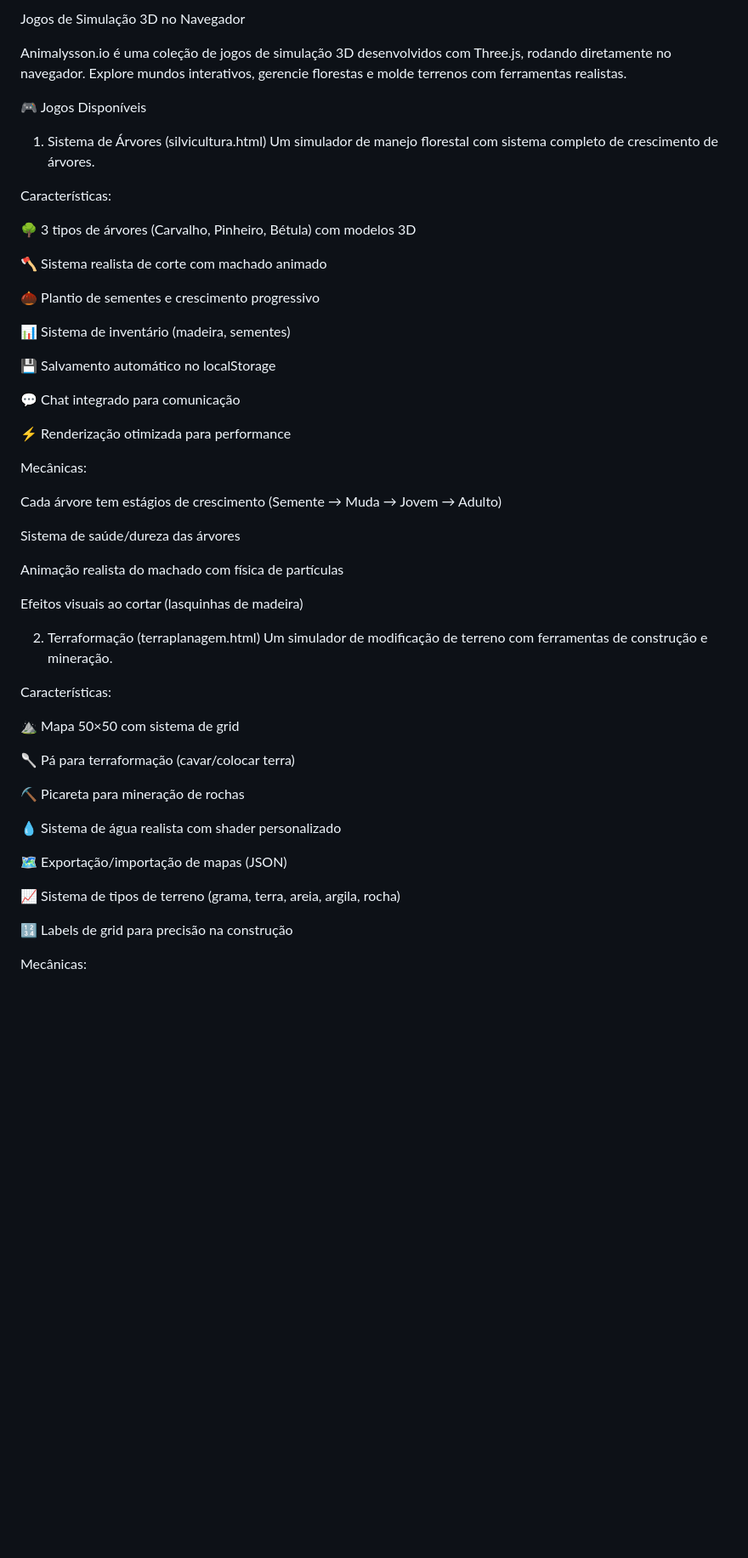
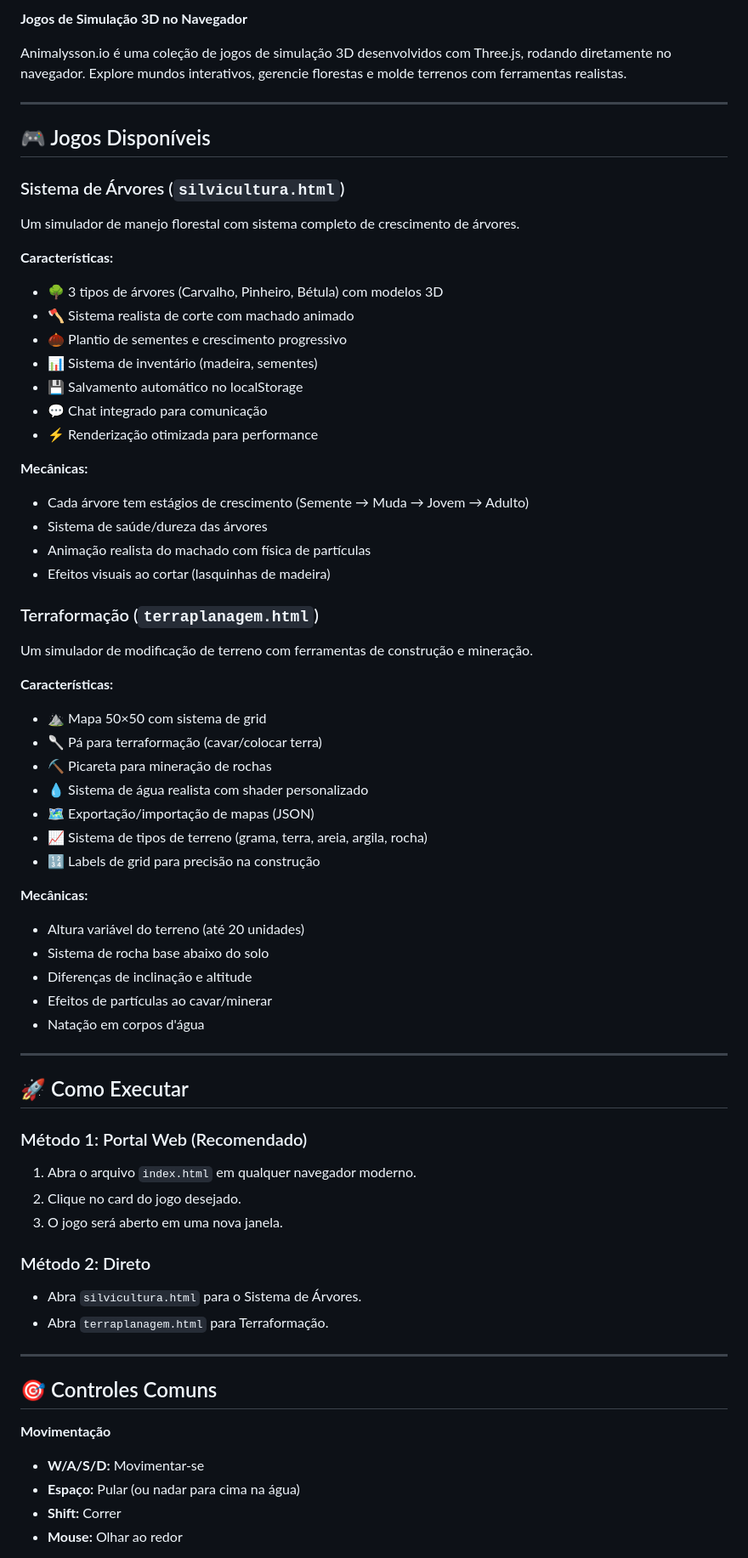
Before and after one commit to AlyssonEustaquio/teste-jogo-web, a Markdown page: README.md, the part around one of its changes. Shown at 85% size. GitHub-like rendering; blank space fills up the shorter version.

```diff
--- a/README.md
+++ b/README.md
@@ -7,56 +4,69 @@ https://img.shields.io/badge/%F0%9F%8C%90_Acesse_o_Portal_Animalysson.io-00aa00?
 
-Jogos de Simulação 3D no Navegador
+**Jogos de Simulação 3D no Navegador**
 
 Animalysson.io é uma coleção de jogos de simulação 3D desenvolvidos com Three.js, rodando diretamente no navegador. Explore mundos interativos, gerencie florestas e molde terrenos com ferramentas realistas.
 
-🎮 Jogos Disponíveis
-1. Sistema de Árvores (silvicultura.html)
+---
+
+## 🎮 Jogos Disponíveis
+
+### Sistema de Árvores (`silvicultura.html`)
 Um simulador de manejo florestal com sistema completo de crescimento de árvores.
 
-Características:
+**Características:**
+* 🌳 3 tipos de árvores (Carvalho, Pinheiro, Bétula) com modelos 3D
+* 🪓 Sistema realista de corte com machado animado
+* 🌰 Plantio de sementes e crescimento progressivo
+* 📊 Sistema de inventário (madeira, sementes)
+* 💾 Salvamento automático no localStorage
+* 💬 Chat integrado para comunicação
+* ⚡ Renderização otimizada para performance
 
-🌳 3 tipos de árvores (Carvalho, Pinheiro, Bétula) com modelos 3D
+**Mecânicas:**
+* Cada árvore tem estágios de crescimento (Semente → Muda → Jovem → Adulto)
+* Sistema de saúde/dureza das árvores
+* Animação realista do machado com física de partículas
+* Efeitos visuais ao cortar (lasquinhas de madeira)
 
-🪓 Sistema realista de corte com machado animado
-
-🌰 Plantio de sementes e crescimento progressivo
-
-📊 Sistema de inventário (madeira, sementes)
-
-💾 Salvamento automático no localStorage
-
-💬 Chat integrado para comunicação
-
-⚡ Renderização otimizada para performance
-
-Mecânicas:
-
-Cada árvore tem estágios de crescimento (Semente → Muda → Jovem → Adulto)
-
-Sistema de saúde/dureza das árvores
-
-Animação realista do machado com física de partículas
-
-Efeitos visuais ao cortar (lasquinhas de madeira)
-
-2. Terraformação (terraplanagem.html)
+### Terraformação (`terraplanagem.html`)
 Um simulador de modificação de terreno com ferramentas de construção e mineração.
 
-Características:
+**Características:**
+* ⛰️ Mapa 50×50 com sistema de grid
+* 🥄 Pá para terraformação (cavar/colocar terra)
+* ⛏️ Picareta para mineração de rochas
+* 💧 Sistema de água realista com shader personalizado
+* 🗺️ Exportação/importação de mapas (JSON)
+* 📈 Sistema de tipos de terreno (grama, terra, areia, argila, rocha)
+* 🔢 Labels de grid para precisão na construção
 
-⛰️ Mapa 50×50 com sistema de grid
+**Mecânicas:**
+* Altura variável do terreno (até 20 unidades)
+* Sistema de rocha base abaixo do solo
+* Diferenças de inclinação e altitude
+* Efeitos de partículas ao cavar/minerar
+* Natação em corpos d'água
 
-🥄 Pá para terraformação (cavar/colocar terra)
+---
 
-⛏️ Picareta para mineração de rochas
+## 🚀 Como Executar
 
-💧 Sistema de água realista com shader personalizado
+### Método 1: Portal Web (Recomendado)
+1.  Abra o arquivo `index.html` em qualquer navegador moderno.
+2.  Clique no card do jogo desejado.
+3.  O jogo será aberto em uma nova janela.
 
-🗺️ Exportação/importação de mapas (JSON)
+### Método 2: Direto
+* Abra `silvicultura.html` para o Sistema de Árvores.
+* Abra `terraplanagem.html` para Terraformação.
 
-📈 Sistema de tipos de terreno (grama, terra, areia, argila, rocha)
+---
 
-🔢 Labels de grid para precisão na construção
+## 🎯 Controles Comuns
 
-Mecânicas:
+**Movimentação**
+* **W/A/S/D:** Movimentar-se
+* **Espaço:** Pular (ou nadar para cima na água)
+* **Shift:** Correr
+* **Mouse:** Olhar ao redor
 
```
Also changed, not shown: other parts of README.md (+25 -182 lines).
